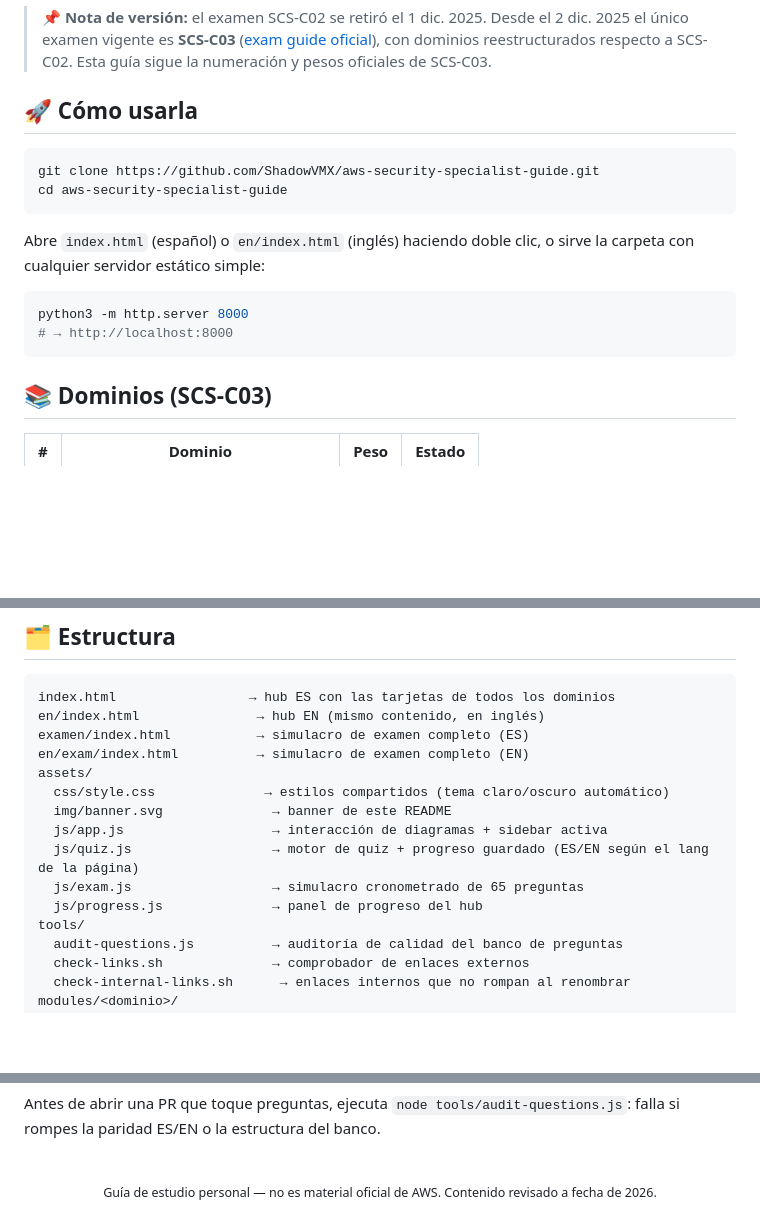
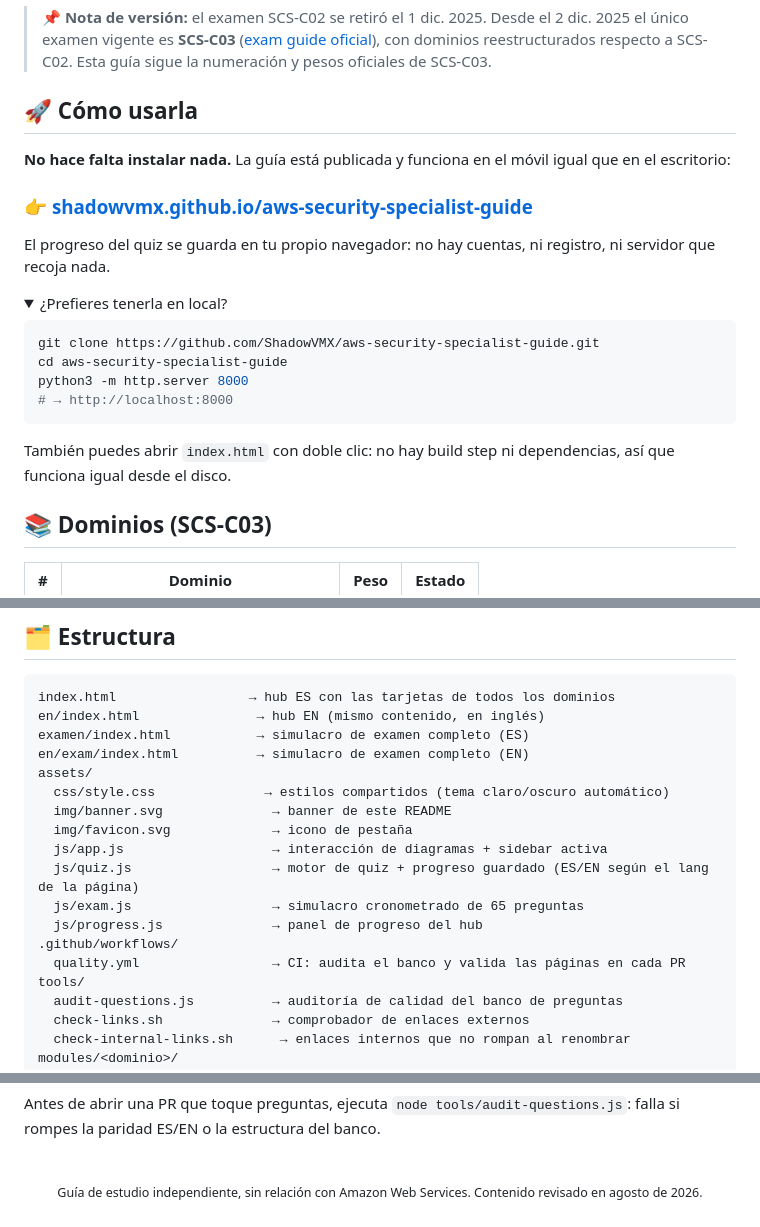
Before and after one commit to ShadowVMX/aws-security-specialist-guide, a Markdown page: README.md, 3 parts joined by grey strips. Rendered like a GitHub page; folded sections open; blank space fills up the shorter version.

````diff
--- a/README.md
+++ b/README.md
@@ -28,17 +28,25 @@
 
 ## 🚀 Cómo usarla
 
+**No hace falta instalar nada.** La guía está publicada y funciona en el móvil igual que en el escritorio:
+
+### 👉 [shadowvmx.github.io/aws-security-specialist-guide](https://shadowvmx.github.io/aws-security-specialist-guide/)
+
+El progreso del quiz se guarda en tu propio navegador: no hay cuentas, ni registro, ni servidor que recoja nada.
+
+<details>
+<summary>¿Prefieres tenerla en local?</summary>
+
 ```bash
 git clone https://github.com/ShadowVMX/aws-security-specialist-guide.git
 cd aws-security-specialist-guide
-```
-
-Abre `index.html` (español) o `en/index.html` (inglés) haciendo doble clic, o sirve la carpeta con cualquier servidor estático simple:
-
-```bash
 python3 -m http.server 8000
 # → http://localhost:8000
 ```
+
+También puedes abrir `index.html` con doble clic: no hay build step ni dependencias, así que funciona igual desde el disco.
+
+</details>
 
 ## 📚 Dominios (SCS-C03)
 
@@ -90,10 +100,13 @@ en/exam/index.html          → simulacro de examen completo (EN)
 assets/
   css/style.css              → estilos compartidos (tema claro/oscuro automático)
   img/banner.svg              → banner de este README
+  img/favicon.svg             → icono de pestaña
   js/app.js                   → interacción de diagramas + sidebar activa
   js/quiz.js                  → motor de quiz + progreso guardado (ES/EN según el lang de la página)
   js/exam.js                  → simulacro cronometrado de 65 preguntas
   js/progress.js              → panel de progreso del hub
+.github/workflows/
+  quality.yml                 → CI: audita el banco y valida las páginas en cada PR
 tools/
   audit-questions.js          → auditoría de calidad del banco de preguntas
   check-links.sh              → comprobador de enlaces externos
@@ -133,5 +146,5 @@ Antes de abrir una PR que toque preguntas, ejecuta `node tools/audit-questions.j
 <br>
 
 <p align="center">
-<sub>Guía de estudio personal — no es material oficial de AWS. Contenido revisado a fecha de 2026.</sub>
+<sub>Guía de estudio independiente, sin relación con Amazon Web Services. Contenido revisado en agosto de 2026.</sub>
 </p>
````
Also changed, not shown: other parts of README.md (+3 -1 lines), README.en.md (+20 -7 lines).
